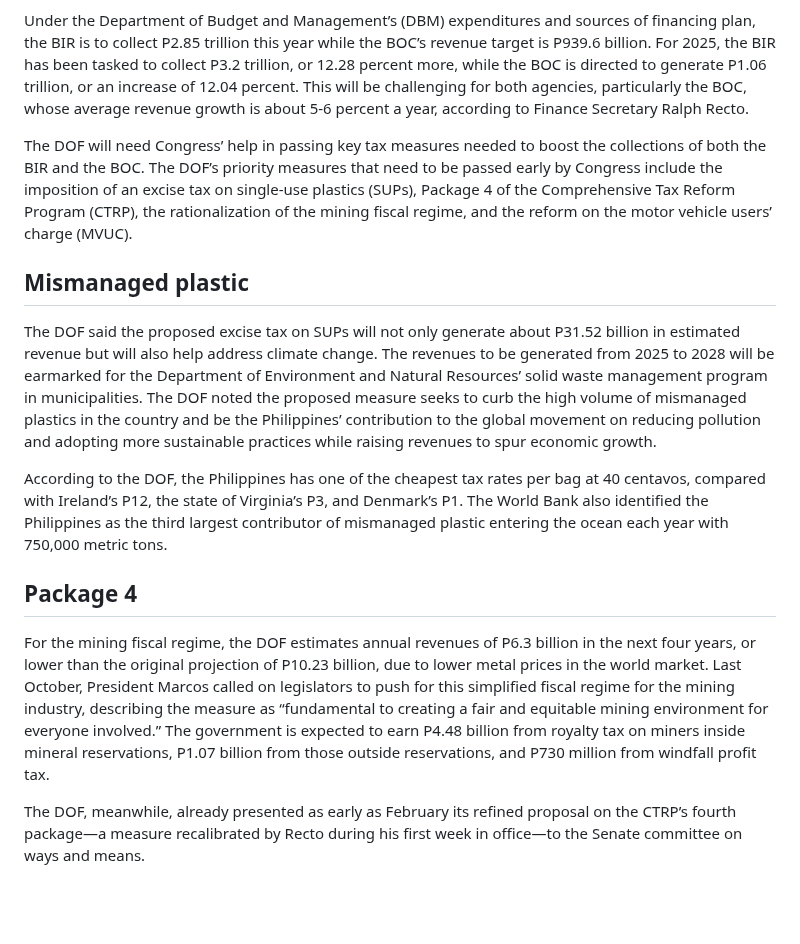
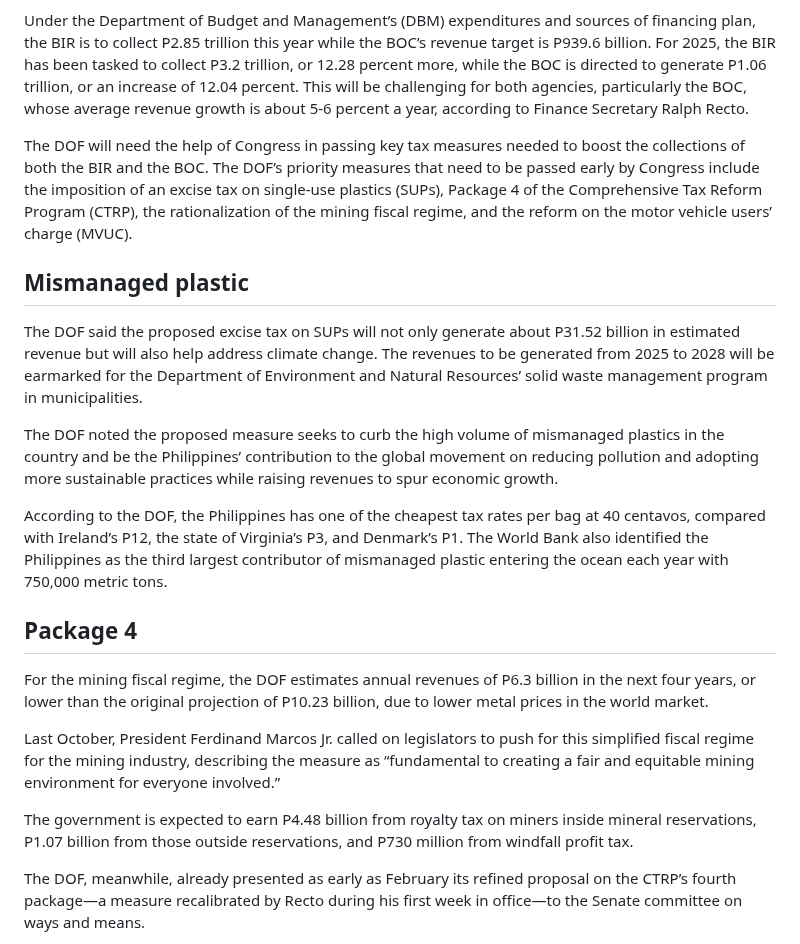
Before and after one commit to jayxdcode/scrapy_api, a Markdown page: articles/20241230_Prioritize_tax_measures.md, the part around the change. Drawn GitHub-style; blank space fills up the shorter version.

Commit message:
UPDATE DATA: Dec. 30, 2024 (Mon) 08:18:23 PM UTC (Second Run)

```diff
--- a/articles/20241230_Prioritize_tax_measures.md
+++ b/articles/20241230_Prioritize_tax_measures.md
@@ -10,17 +10,23 @@ Revenue targets of the Bureau of Internal Revenue (BIR) and the Bureau of Custom
 
 Under the Department of Budget and Management’s (DBM) expenditures and sources of financing plan, the BIR is to collect P2.85 trillion this year while the BOC’s revenue target is P939.6 billion. For 2025, the BIR has been tasked to collect P3.2 trillion, or 12.28 percent more, while the BOC is directed to generate P1.06 trillion, or an increase of 12.04 percent. This will be challenging for both agencies, particularly the BOC, whose average revenue growth is about 5-6 percent a year, according to Finance Secretary Ralph Recto.
 
-The DOF will need Congress’ help in passing key tax measures needed to boost the collections of both the BIR and the BOC. The DOF’s priority measures that need to be passed early by Congress include the imposition of an excise tax on single-use plastics (SUPs), Package 4 of the Comprehensive Tax Reform Program (CTRP), the rationalization of the mining fiscal regime, and the reform on the motor vehicle users’ charge (MVUC).
+The DOF will need the help of Congress in passing key tax measures needed to boost the collections of both the BIR and the BOC. The DOF’s priority measures that need to be passed early by Congress include the imposition of an excise tax on single-use plastics (SUPs), Package 4 of the Comprehensive Tax Reform Program (CTRP), the rationalization of the mining fiscal regime, and the reform on the motor vehicle users’ charge (MVUC).
 
 ## Mismanaged plastic
 
-The DOF said the proposed excise tax on SUPs will not only generate about P31.52 billion in estimated revenue but will also help address climate change. The revenues to be generated from 2025 to 2028 will be earmarked for the Department of Environment and Natural Resources’ solid waste management program in municipalities. The DOF noted the proposed measure seeks to curb the high volume of mismanaged plastics in the country and be the Philippines’ contribution to the global movement on reducing pollution and adopting more sustainable practices while raising revenues to spur economic growth.
+The DOF said the proposed excise tax on SUPs will not only generate about P31.52 billion in estimated revenue but will also help address climate change. The revenues to be generated from 2025 to 2028 will be earmarked for the Department of Environment and Natural Resources’ solid waste management program in municipalities.
+
+The DOF noted the proposed measure seeks to curb the high volume of mismanaged plastics in the country and be the Philippines’ contribution to the global movement on reducing pollution and adopting more sustainable practices while raising revenues to spur economic growth.
 
 According to the DOF, the Philippines has one of the cheapest tax rates per bag at 40 centavos, compared with Ireland’s P12, the state of Virginia’s P3, and Denmark’s P1. The World Bank also identified the Philippines as the third largest contributor of mismanaged plastic entering the ocean each year with 750,000 metric tons.
 
 ## Package 4
 
-For the mining fiscal regime, the DOF estimates annual revenues of P6.3 billion in the next four years, or lower than the original projection of P10.23 billion, due to lower metal prices in the world market. Last October, President Marcos called on legislators to push for this simplified fiscal regime for the mining industry, describing the measure as “fundamental to creating a fair and equitable mining environment for everyone involved.” The government is expected to earn P4.48 billion from royalty tax on miners inside mineral reservations, P1.07 billion from those outside reservations, and P730 million from windfall profit tax.
+For the mining fiscal regime, the DOF estimates annual revenues of P6.3 billion in the next four years, or lower than the original projection of P10.23 billion, due to lower metal prices in the world market.
+
+Last October, President Ferdinand Marcos Jr. called on legislators to push for this simplified fiscal regime for the mining industry, describing the measure as “fundamental to creating a fair and equitable mining environment for everyone involved.”
+
+The government is expected to earn P4.48 billion from royalty tax on miners inside mineral reservations, P1.07 billion from those outside reservations, and P730 million from windfall profit tax.
 
 The DOF, meanwhile, already presented as early as February its refined proposal on the CTRP’s fourth package—a measure recalibrated by Recto during his first week in office—to the Senate committee on ways and means.
 
```
